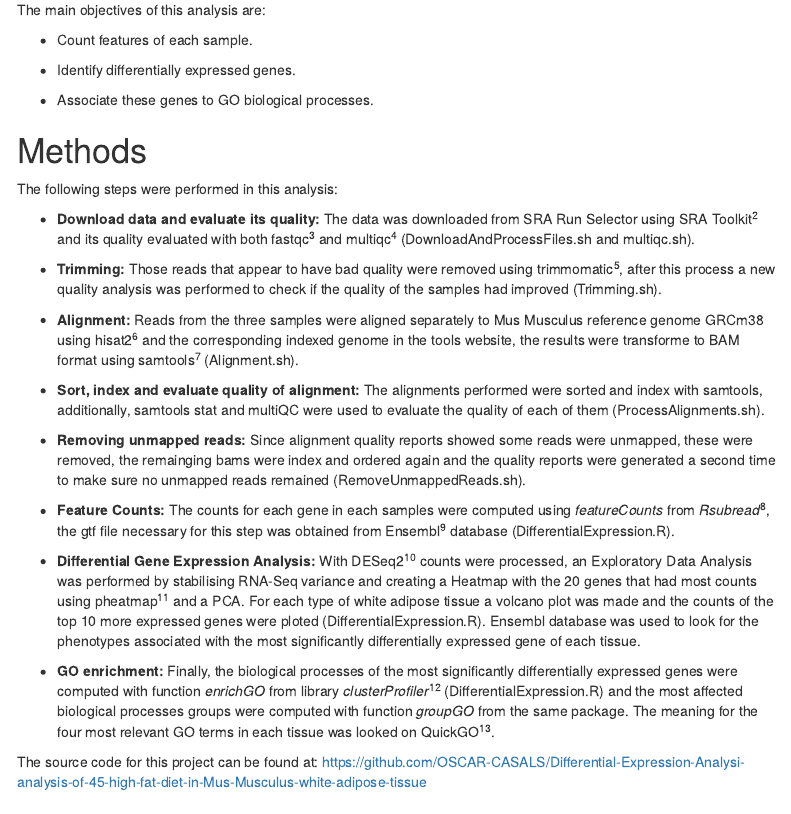
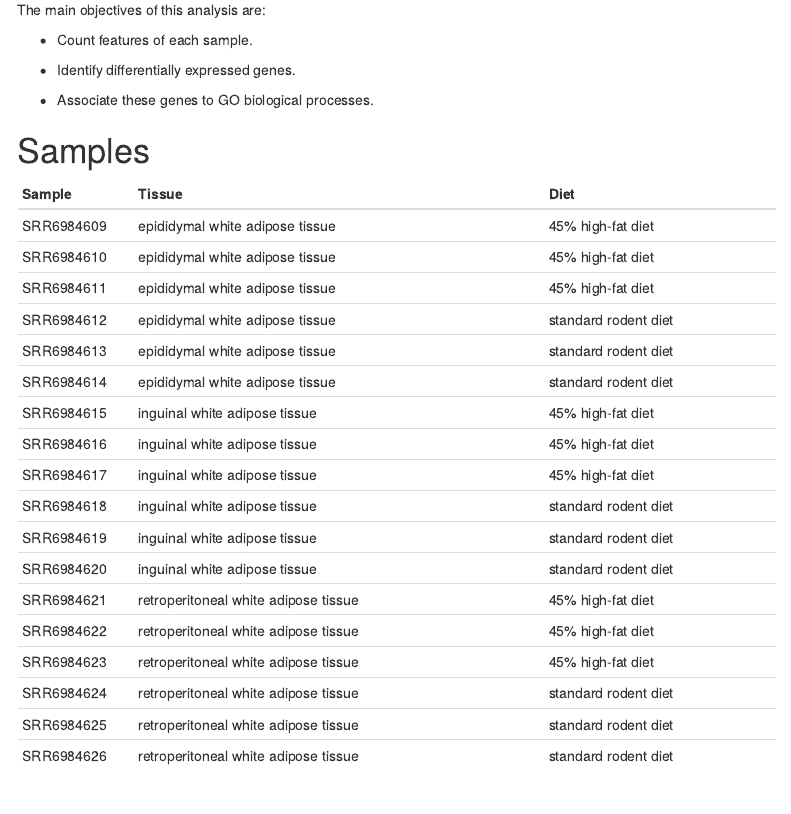
Before and after one commit to OSCAR-CASALS/Differential-Expression-Analysi-analysis-of-45-high-fat-diet-in-Mus-Musculus-white-adipose-tissue, an R Markdown document (Report.rmd): the page in a window 1100 px wide, from 880 px down. Rendered offline with R 4.5, knitr and Pandoc, with nearby package versions; some code elsewhere in the file could not run offline; menus at the side of the page are left out.

````diff
--- a/Report.rmd
+++ b/Report.rmd
@@ -44,6 +44,16 @@
 - Identify differentially expressed genes.
 
 - Associate these genes to GO biological processes.
+
+# Samples
+
+```{r, echo = FALSE, message = FALSE, warning = FALSE, fig.height = 10}
+library(dplyr)
+d <- read.csv(file = "data/Metadata.csv", sep = ",", head = TRUE)
+
+knitr::kable(d %>% select(Run, tissue, Diet) %>% rename(Sample = "Run", Tissue = "tissue"))
+
+```
 
 # Methods
 
````
Also changed, not shown: Report.pdf, index.html.
